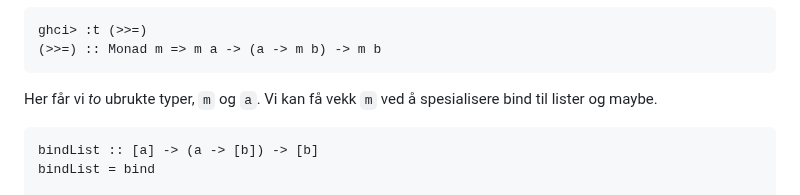
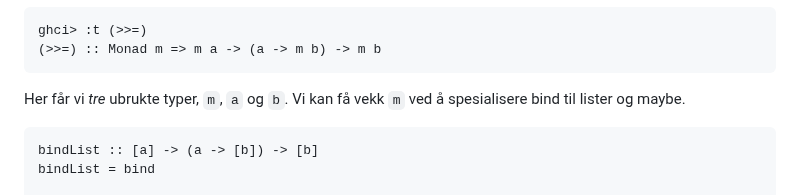
Before and after one commit to Mattilsynet/parenteser, a Markdown page: content/blog-posts/keep-med-monader.md, the part around the change. Rendered like a GitHub page.

Commit message:
Fiks nok en leif - denne gangen korrekt telling til tre.

````diff
--- a/content/blog-posts/keep-med-monader.md
+++ b/content/blog-posts/keep-med-monader.md
@@ -136,7 +136,7 @@ ghci> :t (>>=)
 (>>=) :: Monad m => m a -> (a -> m b) -> m b
 ```
 
-Her får vi *to* ubrukte typer, `m` og `a`.
+Her får vi *tre* ubrukte typer, `m`, `a` og `b`.
 Vi kan få vekk `m` ved å spesialisere bind til lister og maybe.
 
 ```haskell
````
